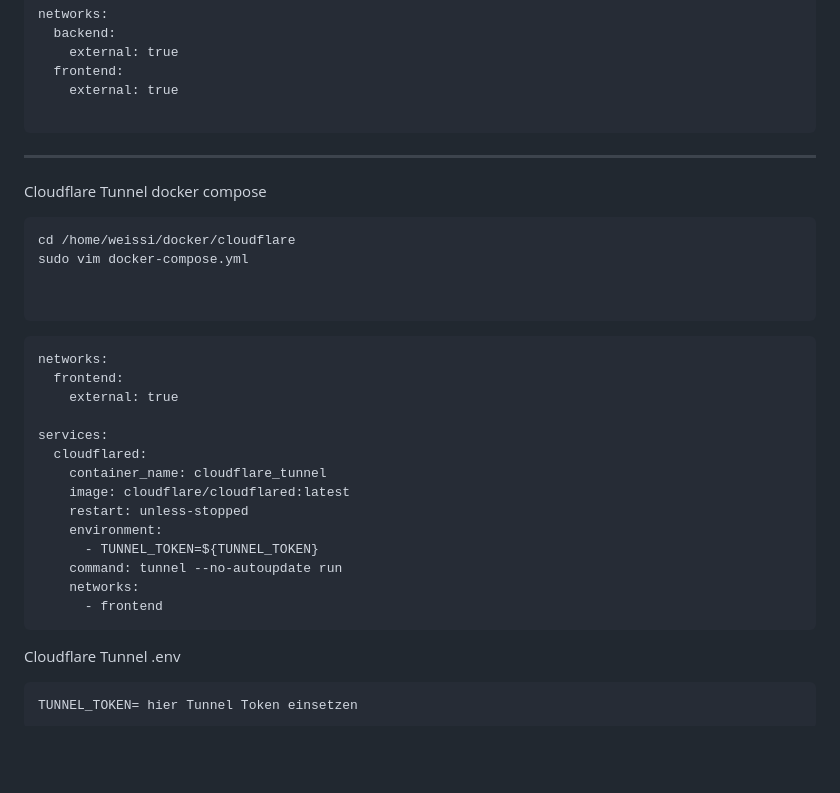
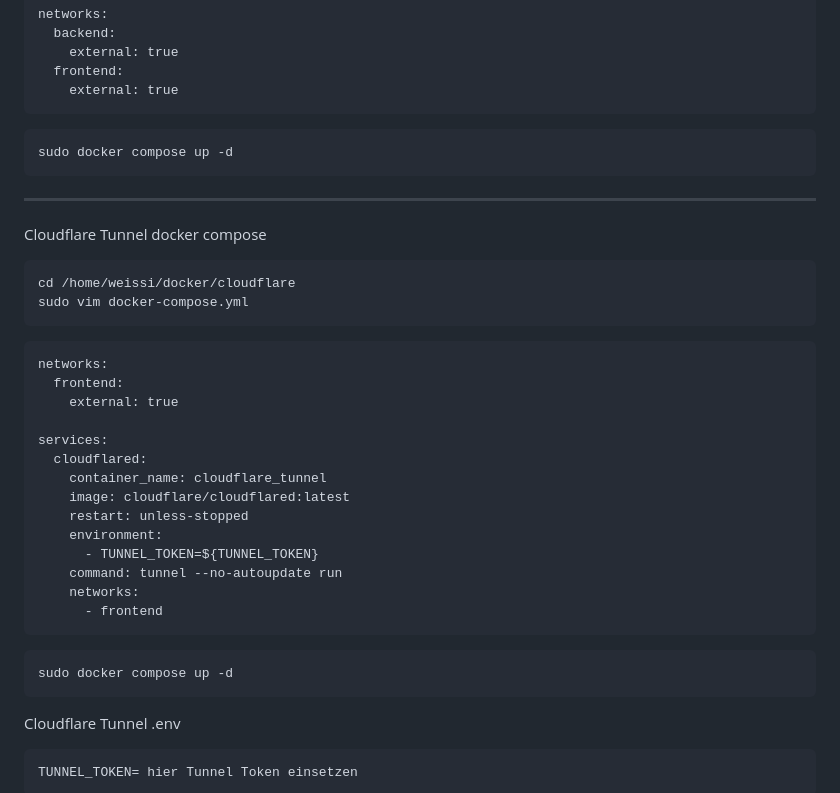
Before and after one commit to WeissiEfficiency/OwnCloudSetup, a Markdown page: V1/Installation.md, the part around the change printed below. GitHub-like rendering; blank space fills up the shorter version.

````diff
--- a/V1/Installation.md
+++ b/V1/Installation.md
@@ -39,18 +37,19 @@ networks:
     external: true
   frontend:
     external: true
+```
 
 ```
+sudo docker compose up -d
+```
+
 ---
 
 Cloudflare Tunnel docker compose
 ```
 cd /home/weissi/docker/cloudflare
 sudo vim docker-compose.yml
-
-
 ```
-
 
 
 ```docker-compose.yaml
@@ -70,6 +69,9 @@ services:
       - frontend
 ```
 
+```
+sudo docker compose up -d
+```
 
 Cloudflare Tunnel .env
 
````
Also changed, not shown: other parts of V1/Installation.md (+0 -2 lines).
